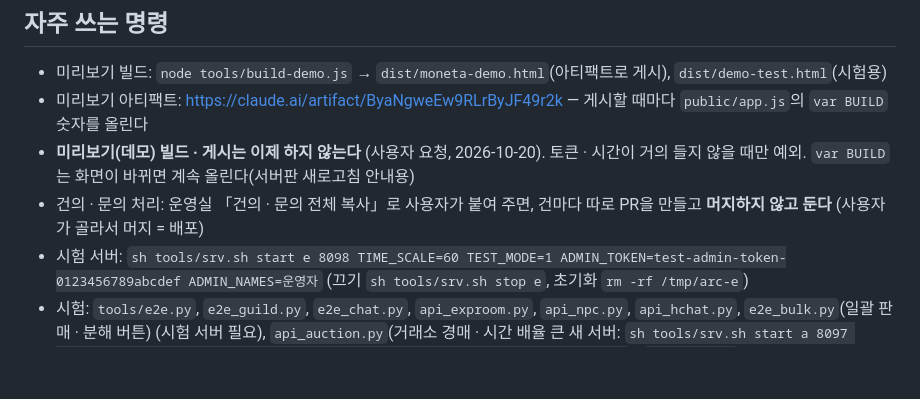
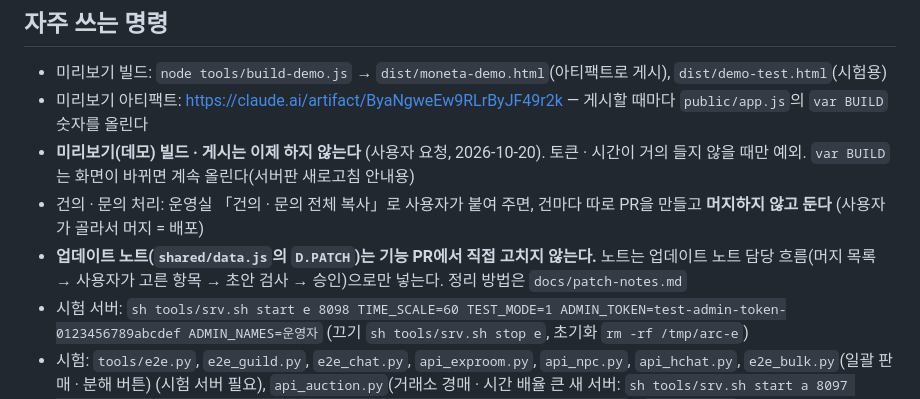
Before and after one commit to monetaacad/moneta-academy, a Markdown page: CLAUDE.md, the part around the change. Rendered like a GitHub page; blank space fills up the shorter version.

Commit message:
CLAUDE.md: 업데이트 노트(D.PATCH)는 기능 PR에서 직접 고치지 않는다
Co-Authored-By: Claude Opus 5.5 <noreply@anthropic.com>
Claude-Session: https://claude.ai/code/session_019xKhisrunEpVxwFewytK3b

```diff
--- a/CLAUDE.md
+++ b/CLAUDE.md
@@ -16,6 +16,7 @@
 - 미리보기 아티팩트: https://claude.ai/artifact/ByaNgweEw9RLrByJF49r2k — 게시할 때마다 `public/app.js`의 `var BUILD` 숫자를 올린다
 - **미리보기(데모) 빌드 · 게시는 이제 하지 않는다** (사용자 요청, 2026-10-20). 토큰 · 시간이 거의 들지 않을 때만 예외. `var BUILD`는 화면이 바뀌면 계속 올린다(서버판 새로고침 안내용)
 - 건의 · 문의 처리: 운영실 「건의 · 문의 전체 복사」로 사용자가 붙여 주면, 건마다 따로 PR을 만들고 **머지하지 않고 둔다** (사용자가 골라서 머지 = 배포)
+- **업데이트 노트(`shared/data.js`의 `D.PATCH`)는 기능 PR에서 직접 고치지 않는다.** 노트는 업데이트 노트 담당 흐름(머지 목록 → 사용자가 고른 항목 → 초안 검사 → 승인)으로만 넣는다. 정리 방법은 `docs/patch-notes.md`
 - 시험 서버: `sh tools/srv.sh start e 8098 TIME_SCALE=60 TEST_MODE=1 ADMIN_TOKEN=test-admin-token-0123456789abcdef ADMIN_NAMES=운영자` (끄기 `sh tools/srv.sh stop e`, 초기화 `rm -rf /tmp/arc-e`)
 - 시험: `tools/e2e.py`, `e2e_guild.py`, `e2e_chat.py`, `api_exproom.py`, `api_npc.py`, `api_hchat.py`, `e2e_bulk.py`(일괄 판매 · 분해 버튼) (시험 서버 필요), `api_auction.py`(거래소 경매 · 시간 배율 큰 새 서버: `sh tools/srv.sh start a 8097 TIME_SCALE=3600 TEST_MODE=1 ADMIN_TOKEN=test-admin-token-0123456789abcdef`), `e2e_mail.py`(ADMIN_NAMES 없이 새 서버), `e2e_party_demo.py` · `e2e_onb_demo.py`(미리보기를 `http://127.0.0.1:8765/demo.html`로 띄워서)
 - **PR을 올리기 전에 반드시 `node tools/smoke.js`** (새 시험 서버를 띄워 실제 브라우저로 로그인 전 · 후 화면과 하단 메뉴를 열어 본다. 화면 스크립트 오류가 하나라도 나면 실패). GitHub에서도 PR마다 「화면 점검」으로 자동 실행된다 — 실패한 PR은 머지하지 않는다
```
